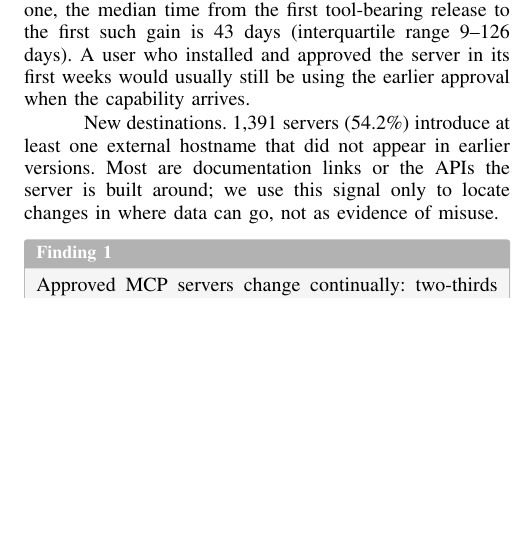
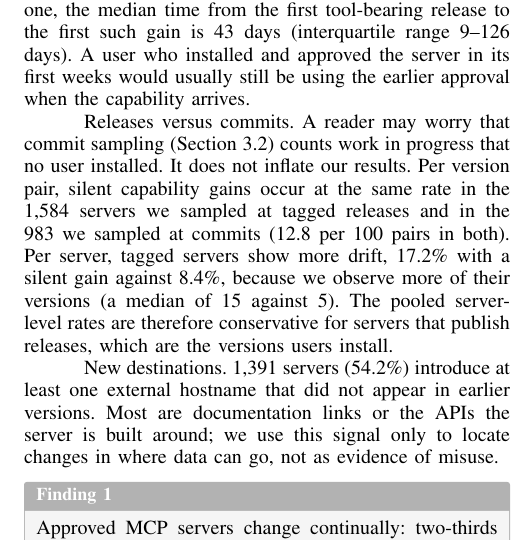
Before and after one commit to CosmicMicra/mcp-drift, a LaTeX paper (paper/main.tex, which reads paper/sections/04-rq1-prevalence.tex): part of one column of page 5 of 9, cut so that both start at the same text, the shorter picture padded with empty space. Compiled offline with pdfLaTeX.

Commit message:
RQ1: tagged releases vs commit-sampled servers
Co-Authored-By: Claude Opus 5.5 <noreply@anthropic.com>
Claude-Session: https://claude.ai/code/session_01XPTeJHf6V4VqrTorcKpTXn

```diff
--- a/paper/sections/04-rq1-prevalence.tex
+++ b/paper/sections/04-rq1-prevalence.tex
@@ -17,6 +17,9 @@ At the server level, where we look for each capability anywhere in the source ra
 \paragraph{When gains happen}
 Silent high-risk gains (Section~\ref{sec:rq2}) do not cluster at the start of a project, when a user might still be evaluating it. Among the 282 servers that have one, the median time from the first tool-bearing release to the first such gain is 43 days (interquartile range 9--126 days). A user who installed and approved the server in its first weeks would usually still be using the earlier approval when the capability arrives.
 
+\paragraph{Releases versus commits}
+A reader may worry that commit sampling (Section~\ref{sec:versions}) counts work in progress that no user installed. It does not inflate our results. Per version pair, silent capability gains occur at the same rate in the 1,584 servers we sampled at tagged releases and in the 983 we sampled at commits (12.8 per 100 pairs in both). Per server, tagged servers show more drift, 17.2\% with a silent gain against 8.4\%, because we observe more of their versions (a median of 15 against 5). The pooled server-level rates are therefore conservative for servers that publish releases, which are the versions users install.
+
 \paragraph{New destinations}
 1,391 servers (54.2\%) introduce at least one external hostname that did not appear in earlier versions. Most are documentation links or the APIs the server is built around; we use this signal only to locate changes in where data can go, not as evidence of misuse.
 
```
